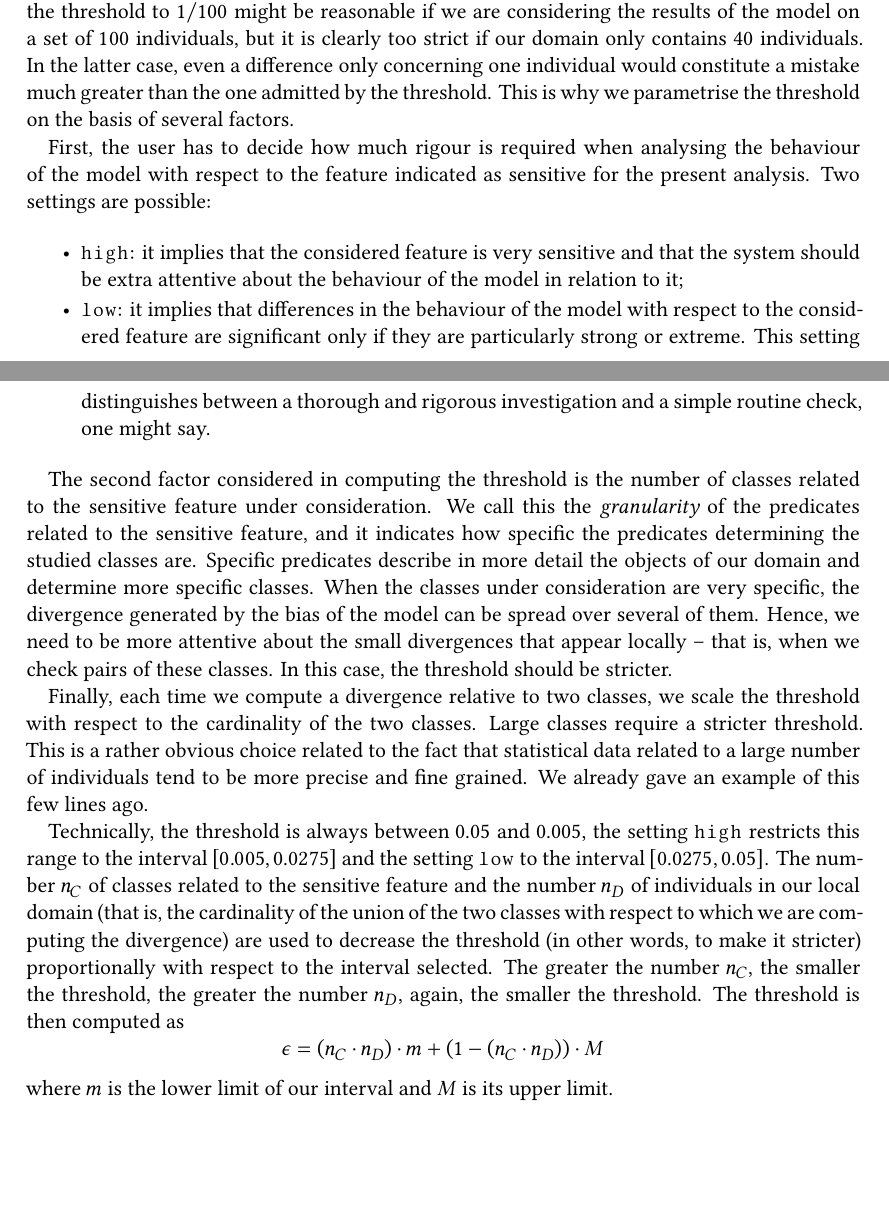
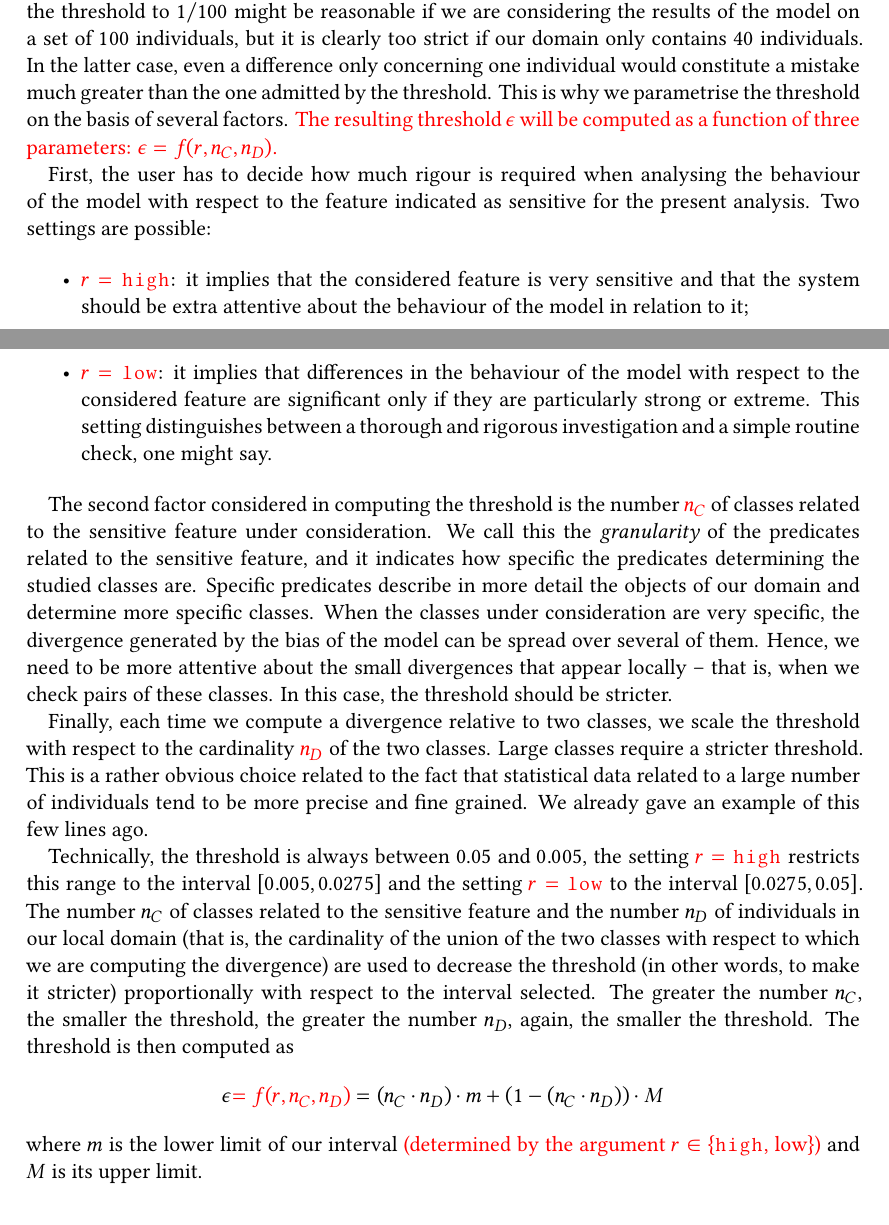
Before and after one commit to DLBD-Department/BRIO_x_Alkemy, a LaTeX document (paper/sample-1col.tex): two parts of pages 5 and 6 of 15, joined at a grey line, cut so that both start at the same text, the shorter picture padded with empty space. Compiled offline with XeLaTeX; a LaTeX package or settings file that is missing is left out.

Commit message:
Update sample-1col.tex
addition of mathematical notation for threshold computation

```diff
--- a/paper/sample-1col.tex
+++ b/paper/sample-1col.tex
@@ -248,26 +248,26 @@ This measure indicates the variability of the bias expressed by the AI system we
 
 \subsection{Parametrisation of the threshold for the divergence}\label{threshold}
 
-Whenever the system computes a divergence between the results of the model and a reference distribution or the results of the model for distinct classes, a threshold is employed to check whether the divergence is significant -- in which case it should be treated as a possible violation of our fairness criteria -- or negligible -- in which case should be simply ignored. Obviously, fixing this threshold once and for all would give a rather inflexible system. For instance, setting the threshold to $1/100$ might be reasonable if we are considering the results of the model on a set of $100$ individuals, but it is clearly too strict if our domain only contains $40$ individuals. In the latter case, even a difference only concerning one individual would constitute a mistake much greater than the one admitted by the threshold. This is why we parametrise the threshold on the basis of several factors.
+Whenever the system computes a divergence between the results of the model and a reference distribution or the results of the model for distinct classes, a threshold is employed to check whether the divergence is significant -- in which case it should be treated as a possible violation of our fairness criteria -- or negligible -- in which case should be simply ignored. Obviously, fixing this threshold once and for all would give a rather inflexible system. For instance, setting the threshold to $1/100$ might be reasonable if we are considering the results of the model on a set of $100$ individuals, but it is clearly too strict if our domain only contains $40$ individuals. In the latter case, even a difference only concerning one individual would constitute a mistake much greater than the one admitted by the threshold. This is why we parametrise the threshold on the basis of several factors. {\color{red} The resulting threshold $\epsilon$ will be computed as a function of three parameters: $\epsilon = f( r ,n_C , n_D)$.}
 
 First, the user has to decide how much rigour is required when analysing the behaviour of the model with respect to the feature indicated as sensitive for the present analysis. Two settings are possible:
 
 \begin{itemize}
-\item $\mathtt{high}$: it implies that the considered feature is very sensitive and that the system should be extra attentive about the behaviour of the model in relation to it;
-\item $\mathtt{low}$: it implies that differences in the behaviour of the model with respect to the considered feature are significant only if they are particularly strong or extreme. This setting distinguishes between a thorough and rigorous investigation and a simple routine check, one might say.
+\item {\color{red} $r=\mathtt{high}$}: it implies that the considered feature is very sensitive and that the system should be extra attentive about the behaviour of the model in relation to it;
+\item {\color{red} $r=\mathtt{low}$}: it implies that differences in the behaviour of the model with respect to the considered feature are significant only if they are particularly strong or extreme. This setting distinguishes between a thorough and rigorous investigation and a simple routine check, one might say.
 \end{itemize}
 
 
 
-The second factor considered in computing the threshold is the number of classes related to the sensitive feature under consideration. We  call this the {\it granularity} of the predicates related to the sensitive feature, and it indicates how specific the predicates determining the studied classes are. Specific predicates describe in more detail the objects of our domain and determine more specific classes. When the classes under consideration are very specific, the divergence generated by the bias of the model can be spread over several of them. Hence, we need to be more attentive about the small divergences that appear locally -- that is, when we check pairs of these classes. In this case, the threshold should be stricter.
+The second factor considered in computing the threshold is the number {\color{red} $n_C$} of classes related to the sensitive feature under consideration. We  call this the {\it granularity} of the predicates related to the sensitive feature, and it indicates how specific the predicates determining the studied classes are. Specific predicates describe in more detail the objects of our domain and determine more specific classes. When the classes under consideration are very specific, the divergence generated by the bias of the model can be spread over several of them. Hence, we need to be more attentive about the small divergences that appear locally -- that is, when we check pairs of these classes. In this case, the threshold should be stricter.
 
-Finally, each time we compute a divergence relative to two classes, we scale the threshold with respect to the cardinality of the two classes. Large classes require a stricter threshold. This is a rather obvious choice related to the fact that statistical data related to a large number of individuals tend to be more precise and fine grained. We already gave an example of this few lines ago.
+Finally, each time we compute a divergence relative to two classes, we scale the threshold with respect to the cardinality {\color{red}  $n_D$} of the two classes. Large classes require a stricter threshold. This is a rather obvious choice related to the fact that statistical data related to a large number of individuals tend to be more precise and fine grained. We already gave an example of this few lines ago.
 
-Technically, the threshold is always between $0.05$ and $0.005$, the setting $\mathtt{high}$ restricts this range to the interval $[0.005,0.0275]$ and the setting $\mathtt{low}$ to the interval $[0.0275,0.05]$. The number $n_C$ of classes related to the sensitive feature and the number $n_D$ of individuals in our local domain (that is, the cardinality of the union of the two classes with respect to which we are computing the divergence) are used to decrease the threshold (in other words, to make it stricter) proportionally with respect to the interval selected. The greater the number $n_C$, the smaller the threshold, the greater the number $n_D$, again, the smaller the threshold. The threshold is then computed as
+Technically, the threshold is always between $0.05$ and $0.005$, the setting  {\color{red} $r=\mathtt{high}$} restricts this range to the interval $[0.005,0.0275]$ and the setting  {\color{red}$r=\mathtt{low}$} to the interval $[0.0275,0.05]$. The number $n_C$ of classes related to the sensitive feature and the number $n_D$ of individuals in our local domain (that is, the cardinality of the union of the two classes with respect to which we are computing the divergence) are used to decrease the threshold (in other words, to make it stricter) proportionally with respect to the interval selected. The greater the number $n_C$, the smaller the threshold, the greater the number $n_D$, again, the smaller the threshold. The threshold is then computed as
 \[
-\epsilon = (n_C \cdot n_D) \cdot m + (1-(n_C \cdot n_D)) \cdot M
+\epsilon {\color{red}= f(r,n_C, n_D)} = (n_C \cdot n_D) \cdot m + (1-(n_C \cdot n_D)) \cdot M
 \]
-where $m$ is the lower limit of our interval and $M$ is its upper limit.
+where $m$ is the lower limit of our interval  {\color{red} (determined by the argument $r\in\{\mathtt{high}$, \mathtt{low}$\}$)} and $M$ is its upper limit.
 
 \section{Implementation}
 \label{sec:implementation}
```
